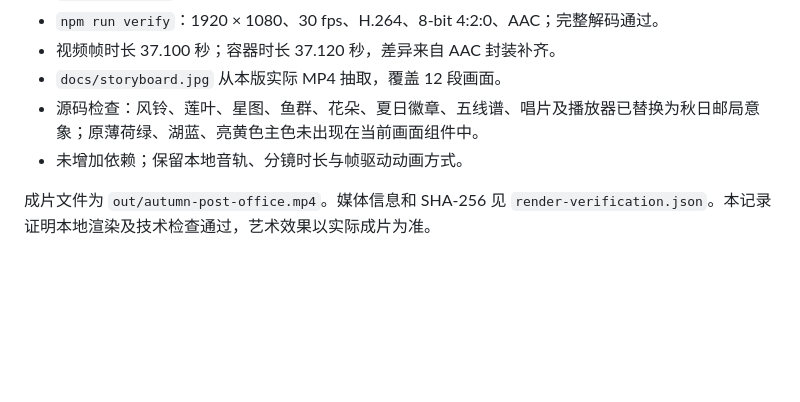
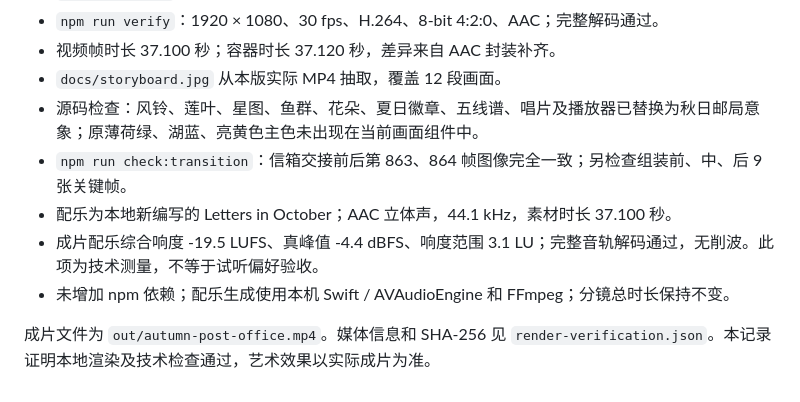
Before and after one commit to 19960705/summer-sound-collector-remotion, a Markdown page: docs/validation.md, the part around the change. Drawn GitHub-style; blank space fills up the shorter version.

```diff
--- a/docs/validation.md
+++ b/docs/validation.md
@@ -10,6 +10,9 @@
 - 视频帧时长 37.100 秒；容器时长 37.120 秒，差异来自 AAC 封装补齐。
 - `docs/storyboard.jpg` 从本版实际 MP4 抽取，覆盖 12 段画面。
 - 源码检查：风铃、莲叶、星图、鱼群、花朵、夏日徽章、五线谱、唱片及播放器已替换为秋日邮局意象；原薄荷绿、湖蓝、亮黄色主色未出现在当前画面组件中。
-- 未增加依赖；保留本地音轨、分镜时长与帧驱动动画方式。
+- `npm run check:transition`：信箱交接前后第 863、864 帧图像完全一致；另检查组装前、中、后 9 张关键帧。
+- 配乐为本地新编写的 Letters in October；AAC 立体声，44.1 kHz，素材时长 37.100 秒。
+- 成片配乐综合响度 -19.5 LUFS、真峰值 -4.4 dBFS、响度范围 3.1 LU；完整音轨解码通过，无削波。此项为技术测量，不等于试听偏好验收。
+- 未增加 npm 依赖；配乐生成使用本机 Swift / AVAudioEngine 和 FFmpeg；分镜总时长保持不变。
 
 成片文件为 `out/autumn-post-office.mp4`。媒体信息和 SHA-256 见 `render-verification.json`。本记录证明本地渲染及技术检查通过，艺术效果以实际成片为准。
```
Also changed, not shown: README.md (+7 -2 lines), docs/reference-analysis.md (+3 -1 lines), docs/storyboard.jpg, 14 other files.
